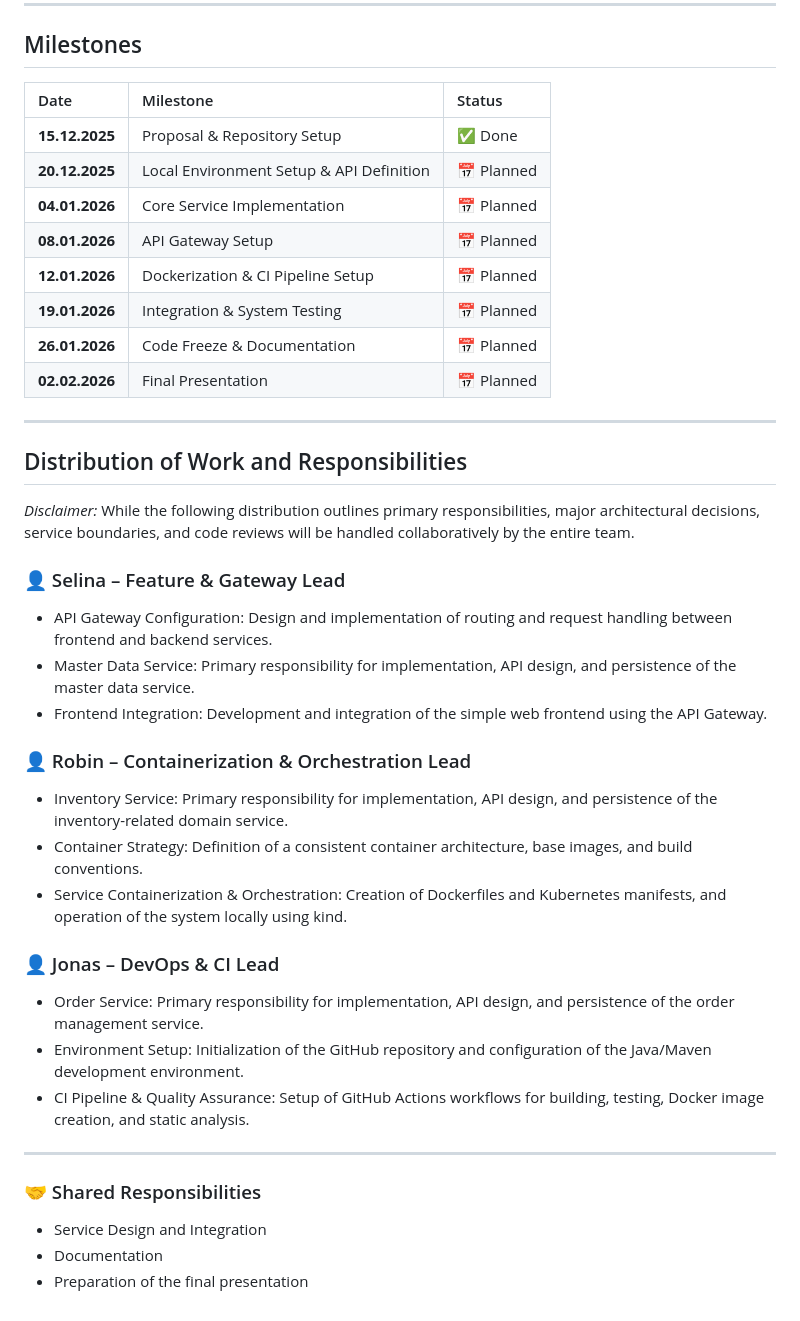
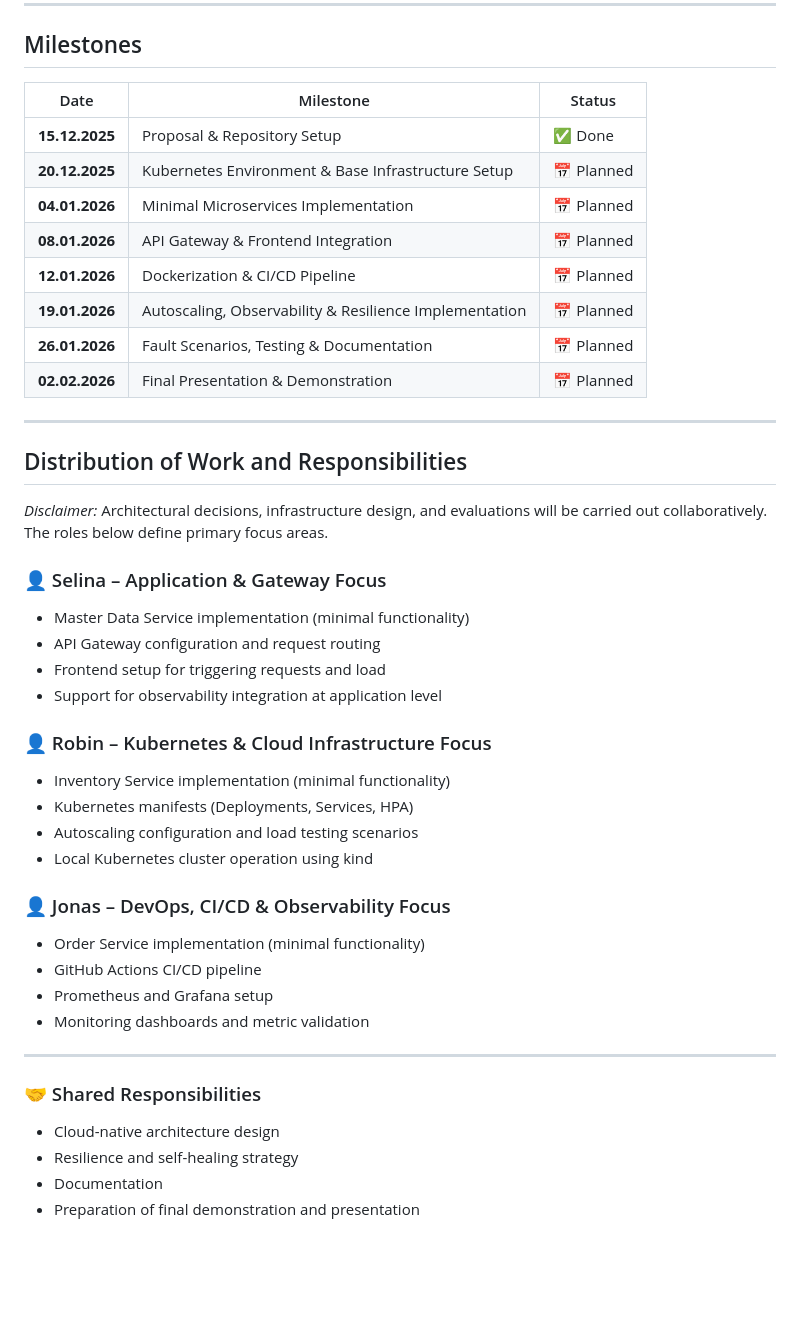
Before and after one commit to robinb00/clc-2025-project, a Markdown page: README.md, the part around the change printed below. GitHub-like rendering; blank space fills up the shorter version.

```diff
--- a/README.md
+++ b/README.md
@@ -87,45 +145,49 @@ A GitHub Actions–based CI pipeline will be set up to:
 
 ## Milestones
 
-| Date           | Milestone                                | Status     |
-| :------------- | :--------------------------------------- | :--------- |
-| **15.12.2025** | Proposal & Repository Setup              | ✅ Done     |
-| **20.12.2025** | Local Environment Setup & API Definition | 📅 Planned |
-| **04.01.2026** | Core Service Implementation              | 📅 Planned |
-| **08.01.2026** | API Gateway Setup                        | 📅 Planned |
-| **12.01.2026** | Dockerization & CI Pipeline Setup        | 📅 Planned |
-| **19.01.2026** | Integration & System Testing             | 📅 Planned |
-| **26.01.2026** | Code Freeze & Documentation              | 📅 Planned |
-| **02.02.2026** | Final Presentation                       | 📅 Planned |
+| Date           | Milestone                                              | Status     |
+|----------------|--------------------------------------------------------|------------|
+| **15.12.2025** | Proposal & Repository Setup                             | ✅ Done     |
+| **20.12.2025** | Kubernetes Environment & Base Infrastructure Setup     | 📅 Planned |
+| **04.01.2026** | Minimal Microservices Implementation                   | 📅 Planned |
+| **08.01.2026** | API Gateway & Frontend Integration                     | 📅 Planned |
+| **12.01.2026** | Dockerization & CI/CD Pipeline                          | 📅 Planned |
+| **19.01.2026** | Autoscaling, Observability & Resilience Implementation | 📅 Planned |
+| **26.01.2026** | Fault Scenarios, Testing & Documentation                | 📅 Planned |
+| **02.02.2026** | Final Presentation & Demonstration                     | 📅 Planned |
 
 ---
 
 ## Distribution of Work and Responsibilities
 
-*Disclaimer:* While the following distribution outlines primary responsibilities, major architectural decisions, service boundaries, and code reviews will be handled collaboratively by the entire team.
+*Disclaimer:* Architectural decisions, infrastructure design, and evaluations will be carried out collaboratively. The roles below define primary focus areas.
 
-### 👤 Selina – Feature & Gateway Lead
+### 👤 Selina – Application & Gateway Focus
 
-* API Gateway Configuration: Design and implementation of routing and request handling between frontend and backend services.
-* Master Data Service: Primary responsibility for implementation, API design, and persistence of the master data service.
-* Frontend Integration: Development and integration of the simple web frontend using the API Gateway.
+* Master Data Service implementation (minimal functionality)
+* API Gateway configuration and request routing
+* Frontend setup for triggering requests and load
+* Support for observability integration at application level
 
-### 👤 Robin – Containerization & Orchestration Lead
+### 👤 Robin – Kubernetes & Cloud Infrastructure Focus
 
-* Inventory Service: Primary responsibility for implementation, API design, and persistence of the inventory-related domain service.
-* Container Strategy: Definition of a consistent container architecture, base images, and build conventions.
-* Service Containerization & Orchestration: Creation of Dockerfiles and Kubernetes manifests, and operation of the system locally using kind.
+* Inventory Service implementation (minimal functionality)
+* Kubernetes manifests (Deployments, Services, HPA)
+* Autoscaling configuration and load testing scenarios
+* Local Kubernetes cluster operation using kind
 
-### 👤 Jonas – DevOps & CI Lead
+### 👤 Jonas – DevOps, CI/CD & Observability Focus
 
-* Order Service: Primary responsibility for implementation, API design, and persistence of the order management service.
-* Environment Setup: Initialization of the GitHub repository and configuration of the Java/Maven development environment.
-* CI Pipeline & Quality Assurance: Setup of GitHub Actions workflows for building, testing, Docker image creation, and static analysis.
+* Order Service implementation (minimal functionality)
+* GitHub Actions CI/CD pipeline
+* Prometheus and Grafana setup
+* Monitoring dashboards and metric validation
 
 ---
 
 ### 🤝 Shared Responsibilities
 
-* Service Design and Integration
+* Cloud-native architecture design
+* Resilience and self-healing strategy
 * Documentation
-* Preparation of the final presentation
+* Preparation of final demonstration and presentation
```
Also changed, not shown: other parts of README.md (+84 -26 lines).
